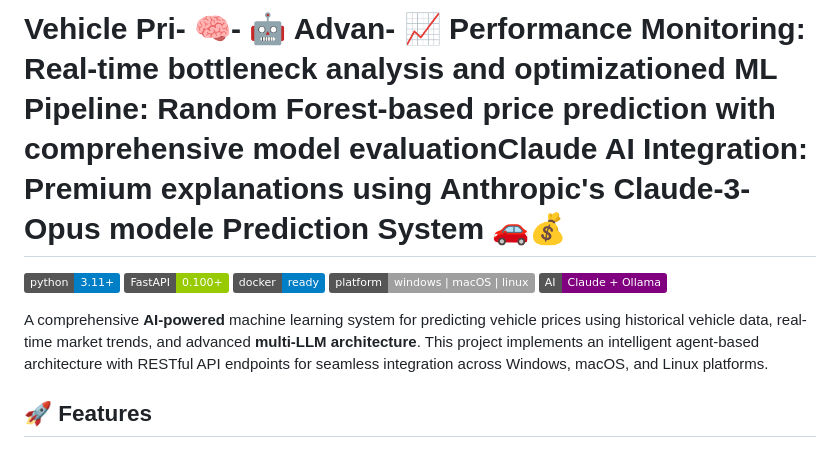
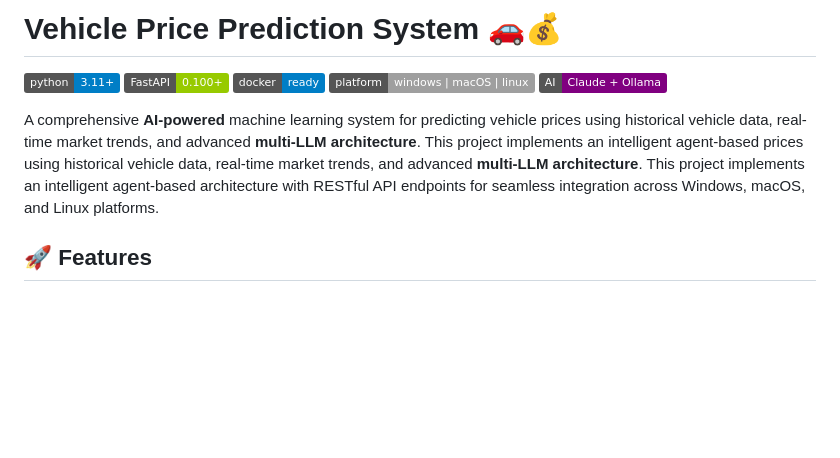
Before and after one commit to gingeekrishna/price_prediction, a Markdown page: README.md, the part around the change. Drawn GitHub-style; badges without logos; blank space fills up the shorter version.

```diff
--- a/README.md
+++ b/README.md
@@ -1,4 +1,4 @@
-# Vehicle Pri- **🧠- **🤖 Advan- **📈 Performance Monitoring**: Real-time bottleneck analysis and optimizationed ML Pipeline**: Random Forest-based price prediction with comprehensive model evaluationClaude AI Integration**: Premium explanations using Anthropic's Claude-3-Opus modele Prediction System 🚗💰
+# Vehicle Price Prediction System 🚗💰
 
 [![Python](https://img.shields.io/badge/python-3.11+-blue.svg)](https://www.python.org/downloads/)
 [![FastAPI](https://img.shields.io/badge/FastAPI-0.100+-green.svg)](https://fastapi.tiangolo.com/)
@@ -6,7 +6,7 @@
 [![Cross Platform](https://img.shields.io/badge/platform-windows%20%7C%20macOS%20%7C%20linux-lightgrey.svg)](https://github.com/gingeekrishna/price_prediction)
 [![AI Powered](https://img.shields.io/badge/AI-Claude%20%2B%20Ollama-purple.svg)](https://anthropic.com/)
 
-A comprehensive **AI-powered** machine learning system for predicting vehicle prices using historical vehicle data, real-time market trends, and advanced **multi-LLM architecture**. This project implements an intelligent agent-based architecture with RESTful API endpoints for seamless integration across Windows, macOS, and Linux platforms.
+A comprehensive **AI-powered** machine learning system for predicting vehicle prices using historical vehicle data, real-time market trends, and advanced **multi-LLM architecture**. This project implements an intelligent agent-based prices using historical vehicle data, real-time market trends, and advanced **multi-LLM architecture**. This project implements an intelligent agent-based architecture with RESTful API endpoints for seamless integration across Windows, macOS, and Linux platforms.
 
 ## 🚀 Features
 
```
